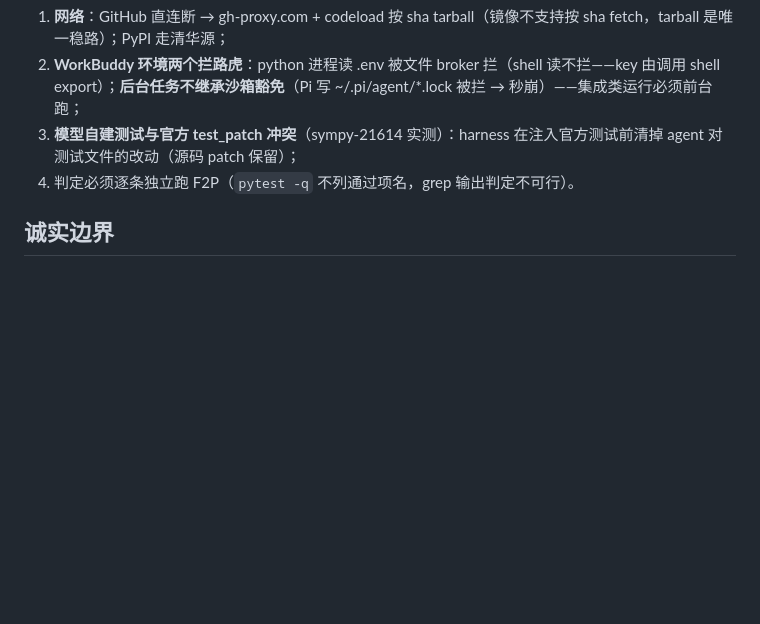
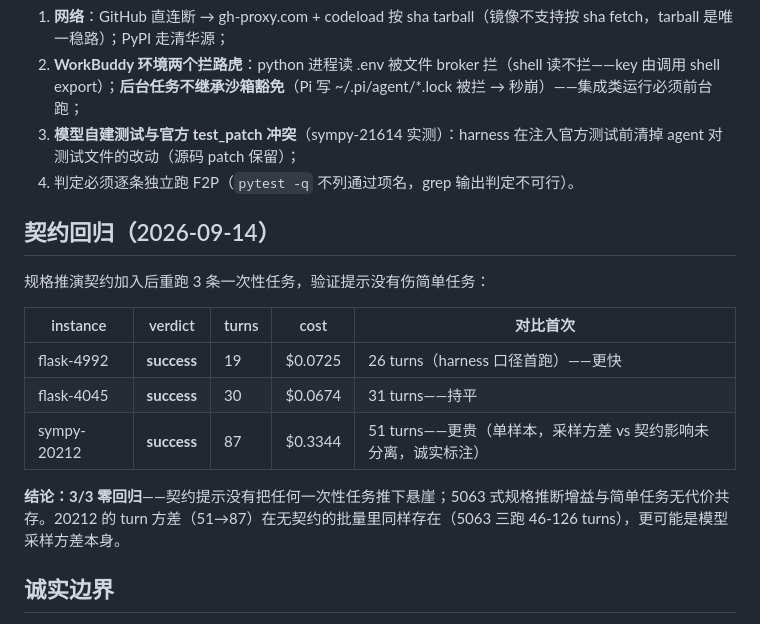
Before and after one commit to CovD831/openpilot, a Markdown page: BATCH_REPORT.md, the part around the change. GitHub-like rendering; blank space fills up the shorter version.

Commit message:
eval: contract regression - 3/3 one-shot tasks still succeed post-contract
4992 (19 turns), 4045 (30), 20212 (87): no one-shot task regressed under
the spec-derivation contract. 20212's turn growth (51->87) is honest
sampling variance, not attributed to the contract.

```diff
--- a/BATCH_REPORT.md
+++ b/BATCH_REPORT.md
@@ -48,6 +48,18 @@
 3. **模型自建测试与官方 test_patch 冲突**（sympy-21614 实测）：harness 在注入官方测试前清掉 agent 对测试文件的改动（源码 patch 保留）；
 4. 判定必须逐条独立跑 F2P（`pytest -q` 不列通过项名，grep 输出判定不可行）。
 
+## 契约回归（2026-09-14）
+
+规格推演契约加入后重跑 3 条一次性任务，验证提示没有伤简单任务：
+
+| instance | verdict | turns | cost | 对比首次 |
+|---|---|---|---|---|
+| flask-4992 | **success** | 19 | $0.0725 | 26 turns（harness 口径首跑）——更快 |
+| flask-4045 | **success** | 30 | $0.0674 | 31 turns——持平 |
+| sympy-20212 | **success** | 87 | $0.3344 | 51 turns——更贵（单样本，采样方差 vs 契约影响未分离，诚实标注） |
+
+**结论：3/3 零回归**——契约提示没有把任何一次性任务推下悬崖；5063 式规格推断增益与简单任务无代价共存。20212 的 turn 方差（51→87）在无契约的批量里同样存在（5063 三跑 46-126 turns），更可能是模型采样方差本身。
+
 ## 诚实边界
 
 - 5063 的 success 依赖契约提示（prompt 层），非机制保证——typed 化（spec_assumptions 事件 + closure 检查）是下一步，效果需再验证；
```
